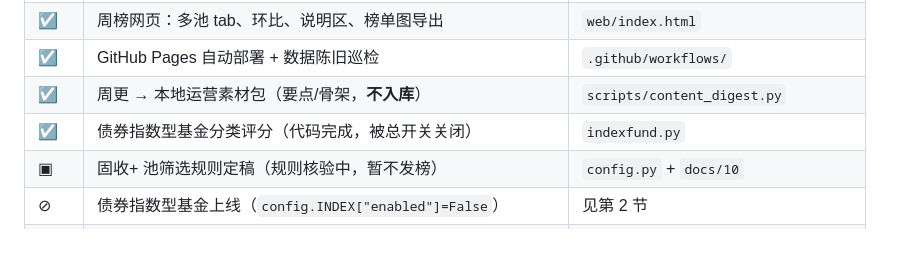
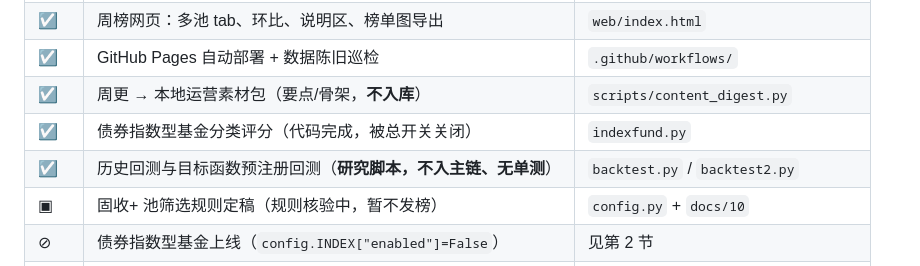
Before and after one commit to huyuming09-collab/fund-screener, a Markdown page: STATUS.md, the part around the change. Rendered like a GitHub page; blank space fills up the shorter version.

Commit message:
docs: STATUS 功能清单补研究脚本（backtest/backtest2，不入主链）

```diff
--- a/STATUS.md
+++ b/STATUS.md
@@ -31,6 +31,7 @@
 | ☑ | GitHub Pages 自动部署 + 数据陈旧巡检 | `.github/workflows/` |
 | ☑ | 周更 → 本地运营素材包（要点/骨架，**不入库**） | `scripts/content_digest.py` |
 | ☑ | 债券指数型基金分类评分（代码完成，被总开关关闭） | `indexfund.py` |
+| ☑ | 历史回测与目标函数预注册回测（**研究脚本，不入主链、无单测**） | `backtest.py` / `backtest2.py` |
 | ▣ | 固收+ 池筛选规则定稿（规则核验中，暂不发榜） | `config.py` + `docs/10` |
 | ⊘ | 债券指数型基金上线（`config.INDEX["enabled"]=False`） | 见第 2 节 |
 | ☐ | `rank.py` / `data.py` / `content_digest.py` 单元测试 | `tests/` |
```
